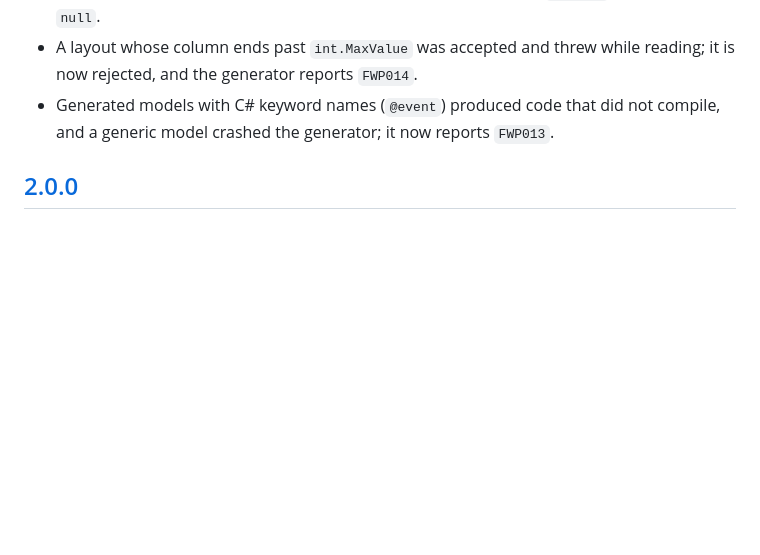
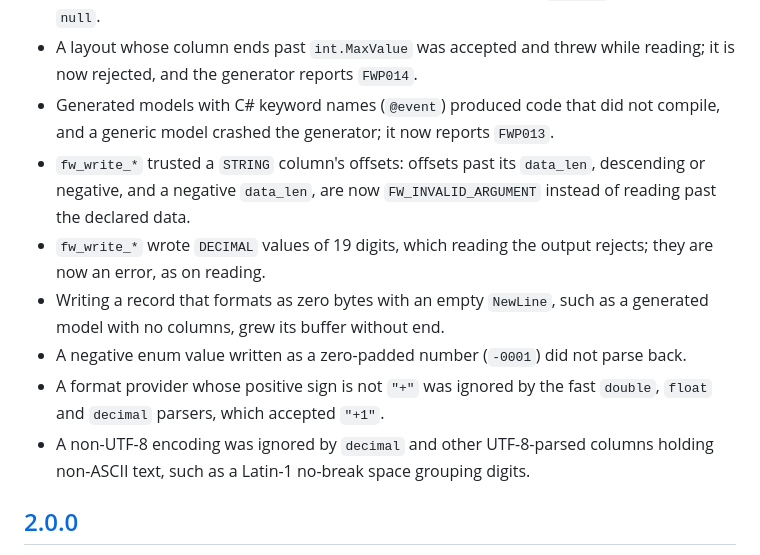
Before and after one commit to GabrielMarquezMatte/FixedWidthParser, a Markdown page: CHANGELOG.md, the part around the change. Drawn GitHub-style; blank space fills up the shorter version.

Commit message:
docs: list the second round of fixes in the 2.0.1 changelog

```diff
--- a/CHANGELOG.md
+++ b/CHANGELOG.md
@@ -24,6 +24,17 @@ and this project adheres to [Semantic Versioning](https://semver.org/spec/v2.0.0
   rejected, and the generator reports `FWP014`.
 - Generated models with C# keyword names (`@event`) produced code that did not compile, and a generic
   model crashed the generator; it now reports `FWP013`.
+- `fw_write_*` trusted a `STRING` column's offsets: offsets past its `data_len`, descending or negative,
+  and a negative `data_len`, are now `FW_INVALID_ARGUMENT` instead of reading past the declared data.
+- `fw_write_*` wrote `DECIMAL` values of 19 digits, which reading the output rejects; they are now an
+  error, as on reading.
+- Writing a record that formats as zero bytes with an empty `NewLine`, such as a generated model with
+  no columns, grew its buffer without end.
+- A negative enum value written as a zero-padded number (`-0001`) did not parse back.
+- A format provider whose positive sign is not `"+"` was ignored by the fast `double`, `float` and
+  `decimal` parsers, which accepted `"+1"`.
+- A non-UTF-8 encoding was ignored by `decimal` and other UTF-8-parsed columns holding non-ASCII text,
+  such as a Latin-1 no-break space grouping digits.
 
 ## [2.0.0]
 
```
